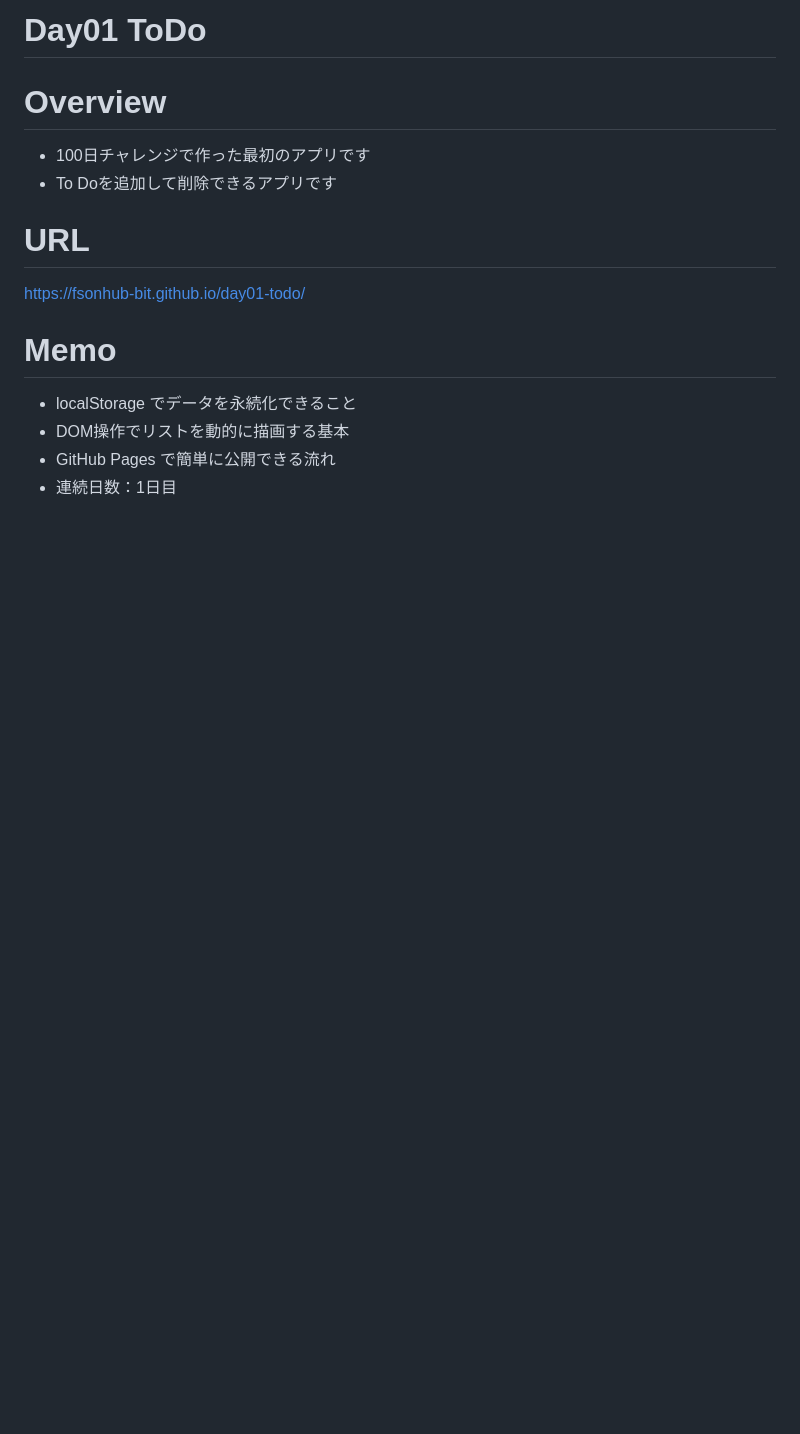
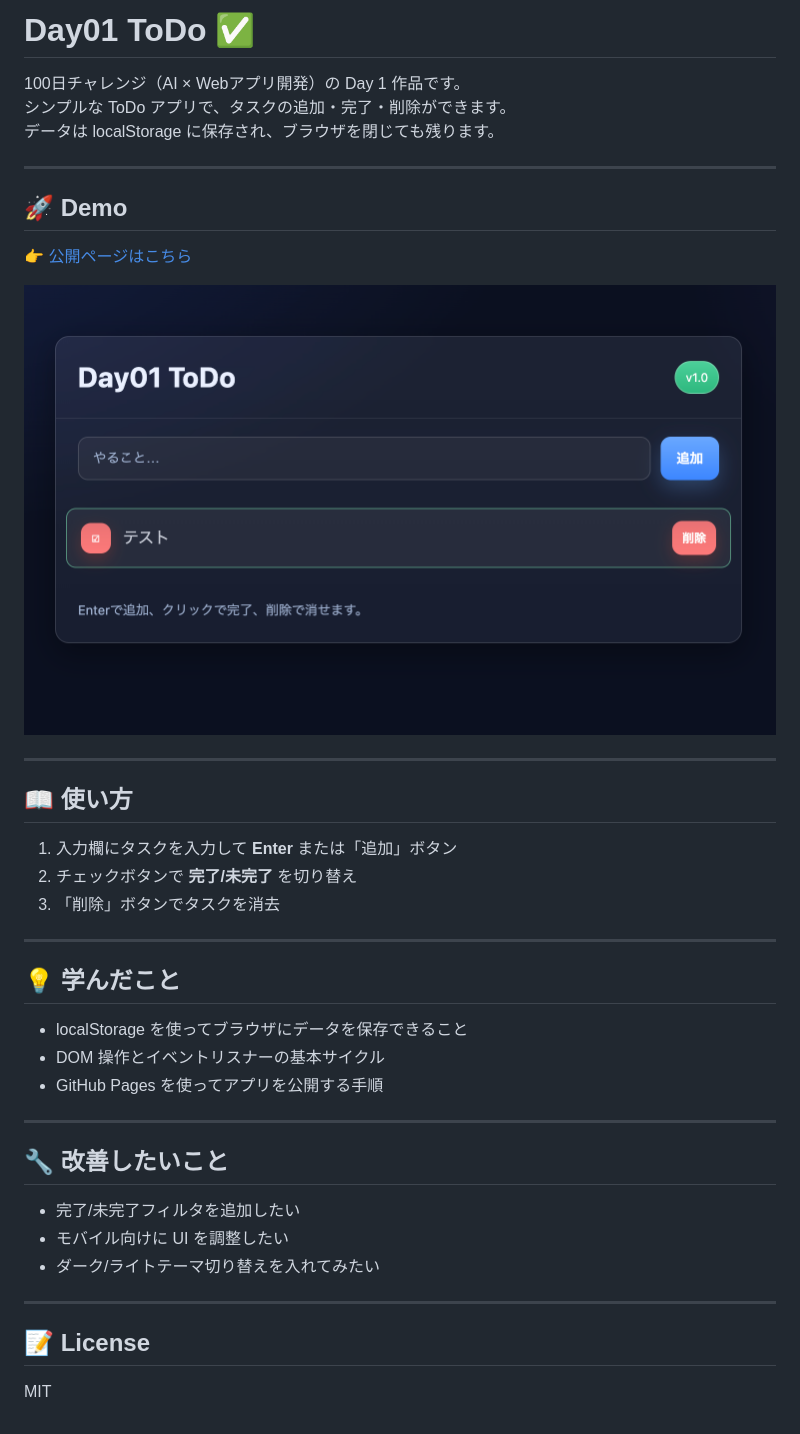
Before and after one commit to fsonhub-bit/day01-todo, a Markdown page: README.md, the part around the change. Rendered like a GitHub page; pictures changed too: screenshot.png (added); blank space fills up the shorter version.

Commit message:
スクショの追加とREADMEの修正

```diff
--- a/README.md
+++ b/README.md
@@ -1,14 +1,38 @@
-# Day01 ToDo
+# Day01 ToDo ✅
 
-# Overview
-- 100日チャレンジで作った最初のアプリです
-- To Doを追加して削除できるアプリです
+100日チャレンジ（AI × Webアプリ開発）の Day 1 作品です。
+シンプルな ToDo アプリで、タスクの追加・完了・削除ができます。
+データは localStorage に保存され、ブラウザを閉じても残ります。
 
-# URL
-https://fsonhub-bit.github.io/day01-todo/
+---
 
-# Memo
-- localStorage でデータを永続化できること
-- DOM操作でリストを動的に描画する基本
-- GitHub Pages で簡単に公開できる流れ
-- 連続日数：1日目
+## 🚀 Demo
+👉 [公開ページはこちら](https://fsonhub-bit.github.io/day01-todo/)
+
+![screenshot](./screenshot.png)
+
+---
+
+## 📖 使い方
+1. 入力欄にタスクを入力して **Enter** または「追加」ボタン
+2. チェックボタンで **完了/未完了** を切り替え
+3. 「削除」ボタンでタスクを消去
+
+---
+
+## 💡 学んだこと
+- localStorage を使ってブラウザにデータを保存できること
+- DOM 操作とイベントリスナーの基本サイクル
+- GitHub Pages を使ってアプリを公開する手順
+
+---
+
+## 🔧 改善したいこと
+- 完了/未完了フィルタを追加したい
+- モバイル向けに UI を調整したい
+- ダーク/ライトテーマ切り替えを入れてみたい
+
+---
+
+## 📝 License
+MIT
```
Also changed, not shown: 1 other file.
